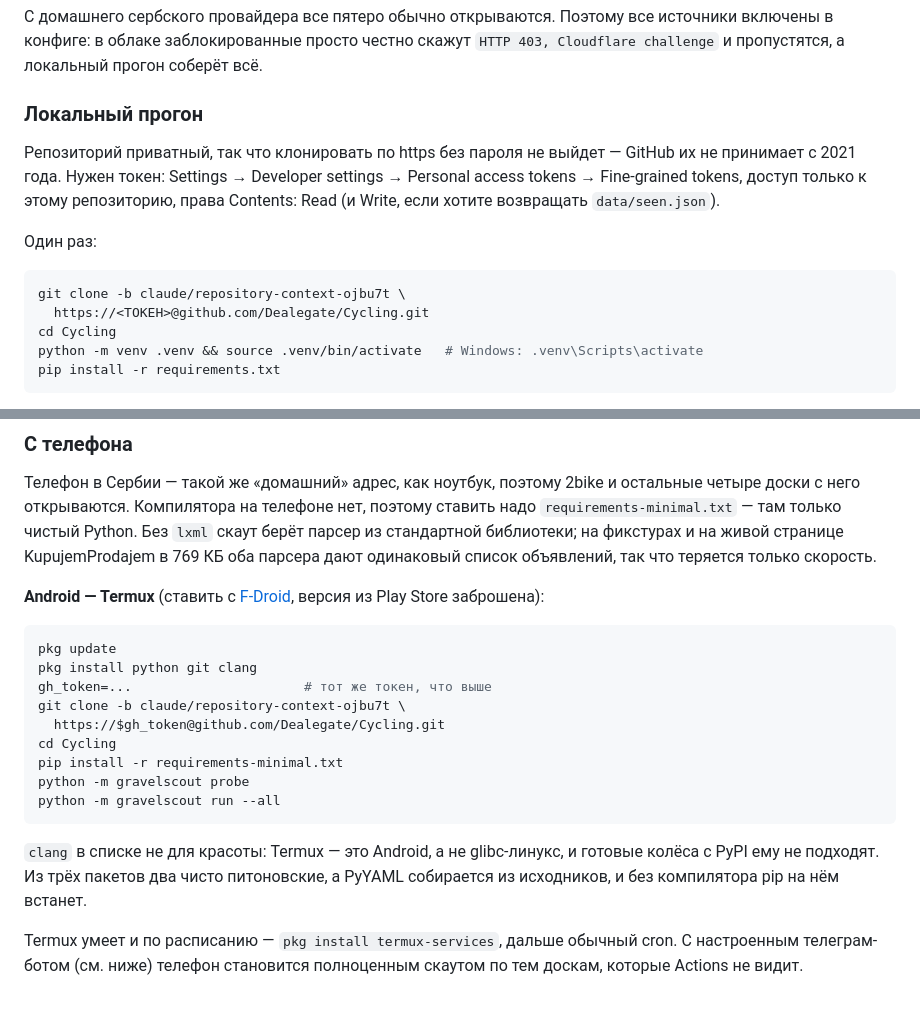
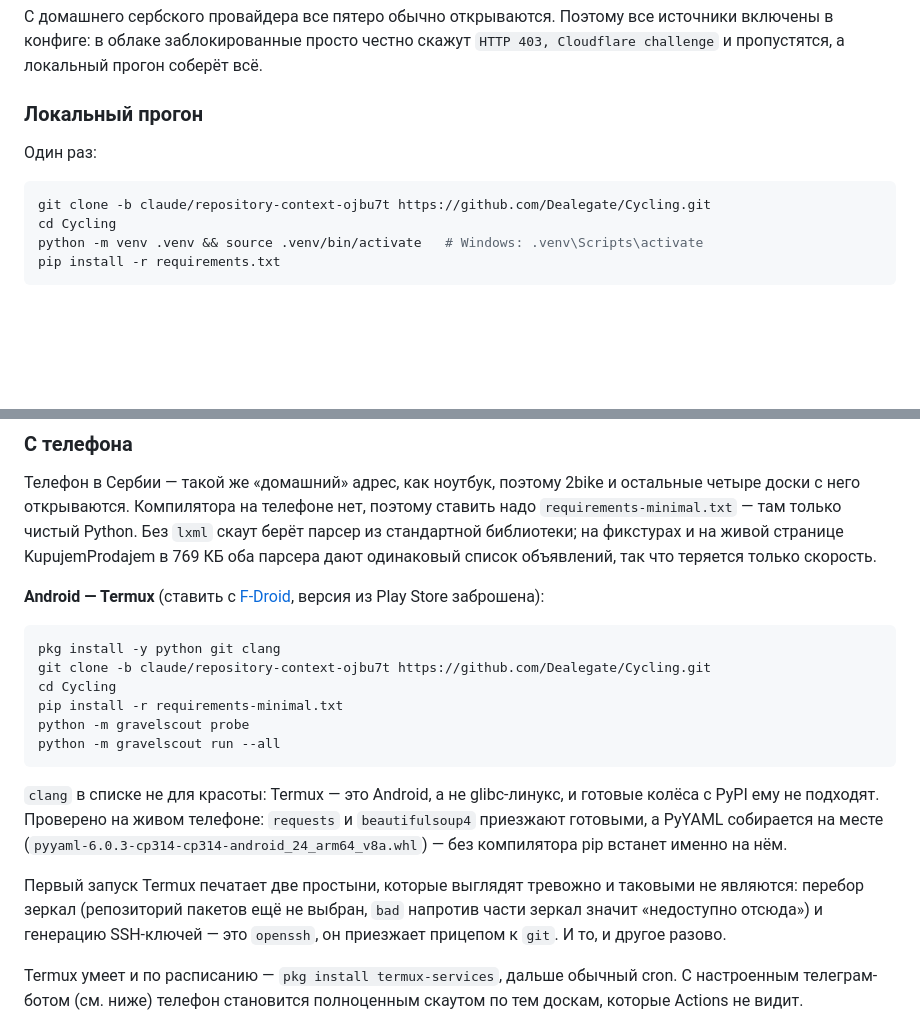
Before and after one commit to Dealegate/Cycling, a Markdown page: README.md, 2 parts joined by grey strips. Drawn GitHub-style; blank space fills up the shorter version.

Commit message:
README: repo is public now, and the Termux path is confirmed
The token paragraphs go: cloning needs no credentials any more.

The clang line stays, and now says why with evidence rather than prediction - on
a real phone pip built pyyaml-6.0.3-cp314-cp314-android_24_arm64_v8a.whl from
source while requests and beautifulsoup4 arrived as wheels. Added a note that
the two alarming walls of text on first run, the mirror test and the openssh
host-key generation, are both normal and both one-time.

Co-Authored-By: Claude Opus 5 <noreply@anthropic.com>
Claude-Session: https://claude.ai/code/session_01M95ShpUPuEn5zzKE7TPwaS

````diff
--- a/README.md
+++ b/README.md
@@ -90,16 +90,10 @@ KupujemProdajem, он же самый крупный. То есть Actions ви
 
 ### Локальный прогон
 
-Репозиторий приватный, так что клонировать по https без пароля не выйдет —
-GitHub их не принимает с 2021 года. Нужен токен: Settings → Developer settings →
-Personal access tokens → Fine-grained tokens, доступ только к этому репозиторию,
-права Contents: Read (и Write, если хотите возвращать `data/seen.json`).
-
 Один раз:
 
 ```bash
-git clone -b claude/repository-context-ojbu7t \
-  https://<ТОКЕН>@github.com/Dealegate/Cycling.git
+git clone -b claude/repository-context-ojbu7t https://github.com/Dealegate/Cycling.git
 cd Cycling
 python -m venv .venv && source .venv/bin/activate   # Windows: .venv\Scripts\activate
 pip install -r requirements.txt
@@ -140,11 +134,8 @@ KupujemProdajem в 769 КБ оба парсера дают одинаковый
 версия из Play Store заброшена):
 
 ```bash
-pkg update
-pkg install python git clang
-gh_token=...                      # тот же токен, что выше
-git clone -b claude/repository-context-ojbu7t \
-  https://$gh_token@github.com/Dealegate/Cycling.git
+pkg install -y python git clang
+git clone -b claude/repository-context-ojbu7t https://github.com/Dealegate/Cycling.git
 cd Cycling
 pip install -r requirements-minimal.txt
 python -m gravelscout probe
@@ -152,8 +143,15 @@ python -m gravelscout run --all
 ```
 
 `clang` в списке не для красоты: Termux — это Android, а не glibc-линукс, и
-готовые колёса с PyPI ему не подходят. Из трёх пакетов два чисто питоновские, а
-PyYAML собирается из исходников, и без компилятора pip на нём встанет.
+готовые колёса с PyPI ему не подходят. Проверено на живом телефоне: `requests` и
+`beautifulsoup4` приезжают готовыми, а PyYAML собирается на месте
+(`pyyaml-6.0.3-cp314-cp314-android_24_arm64_v8a.whl`) — без компилятора pip
+встанет именно на нём.
+
+Первый запуск Termux печатает две простыни, которые выглядят тревожно и таковыми
+не являются: перебор зеркал (репозиторий пакетов ещё не выбран, `bad` напротив
+части зеркал значит «недоступно отсюда») и генерацию SSH-ключей — это `openssh`,
+он приезжает прицепом к `git`. И то, и другое разово.
 
 Termux умеет и по расписанию — `pkg install termux-services`, дальше обычный
 cron. С настроенным телеграм-ботом (см. ниже) телефон становится полноценным
````
